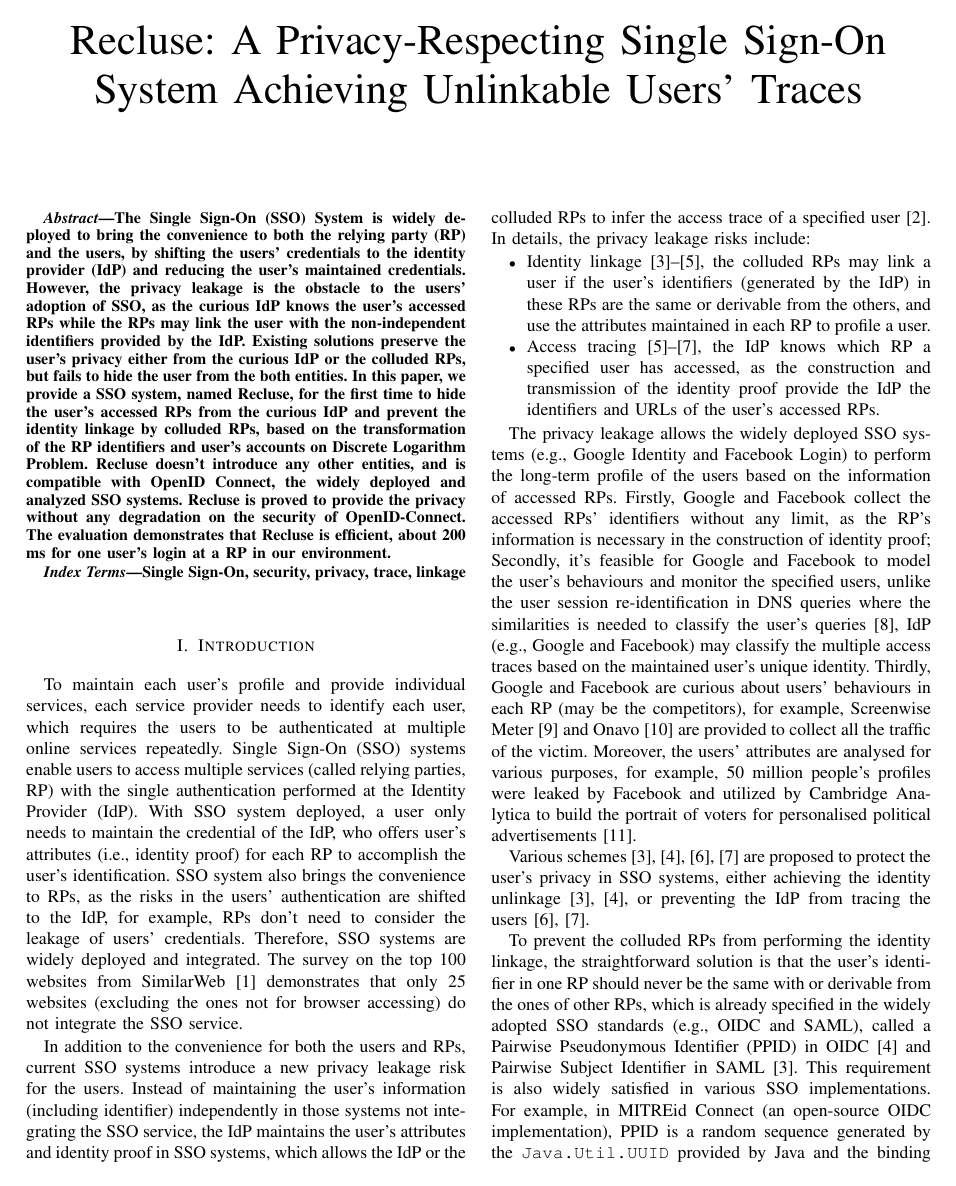
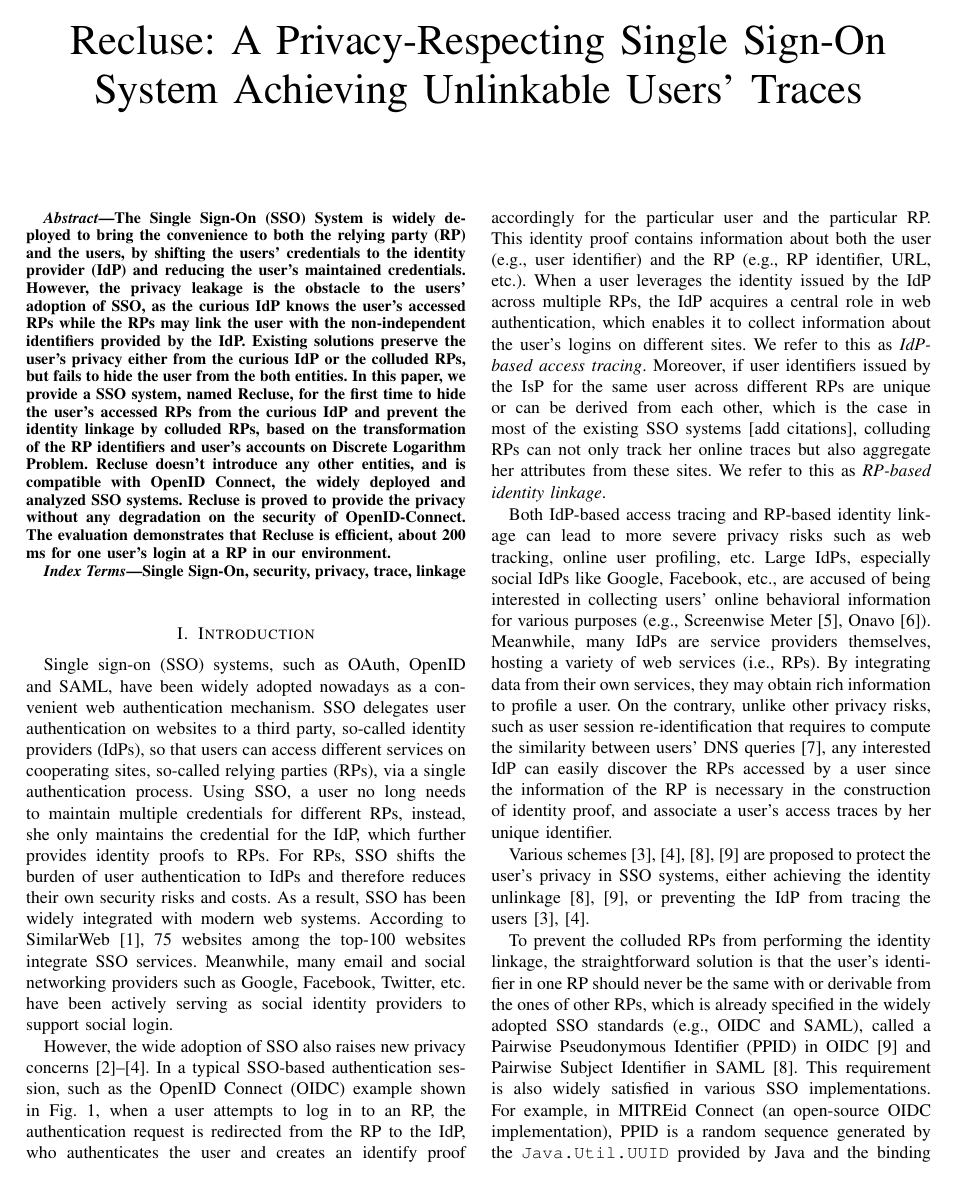
Before and after one commit to cqguo/OIDC-latex, a LaTeX paper (OIDC.tex, which reads chap/introduction.tex): page 1 of 16. Compiled offline with pdfLaTeX; a missing font is replaced by an installed copy or a similar font; a LaTeX package or settings file that is missing is left out.

Commit message:
Update introduction.tex

```diff
--- a/chap/introduction.tex
+++ b/chap/introduction.tex
@@ -5,24 +5,32 @@
 %第一段：
 %SSO的特点
 %SSO的现状
-To maintain each user's profile and provide individual services, each service provider needs to identify each user, which requires the users to be authenticated at multiple online services repeatedly.
-Single Sign-On (SSO) systems enable users to access multiple services (called relying parties, RP) with the single authentication performed at the Identity Provider (IdP). With SSO system deployed, a user only needs to maintain the credential of the IdP, who offers user's attributes (i.e., identity proof) for each RP to accomplish the user's identification.
-SSO system also brings the convenience to RPs, as the risks in the users' authentication are shifted to the IdP, for example, RPs don't need to consider the leakage of users' credentials.
-Therefore, SSO systems are widely deployed and integrated.
+
+%To maintain each user's profile and provide individual services, each service provider needs to identify each user, which requires the users to be authenticated at multiple online services repeatedly. Single Sign-On (SSO) systems enable users to access multiple services (called relying parties, RP) with the single authentication performed at the Identity Provider (IdP).
+
+Single sign-on (SSO) systems, such as OAuth, OpenID and SAML, have been widely adopted nowadays as a convenient web authentication mechanism. SSO delegates user authentication on websites to a third party, so-called identity providers (IdPs), so that users can access different services on cooperating sites, so-called relying parties (RPs), via a single authentication process. Using SSO, a user no long needs to maintain multiple credentials for different RPs, instead, she only maintains the credential for the IdP, which further provides identity proofs to RPs.
+%offers user's attributes (i.e., identity proof) for each RP to accomplish the user's identification.
+%SSO system also brings the convenience to RPs, as the risks in the users' authentication are shifted to the IdP, for example, RPs don't need to consider the leakage of users' credentials.
+For RPs, SSO shifts the burden of user authentication to IdPs and therefore reduces their own security risks and costs. As a result, SSO has been widely integrated with modern web systems.
 %实际数据
-The survey on the top 100 websites from SimilarWeb~\cite{similarweb} demonstrates that only 25 websites (excluding the ones not for browser accessing) do not integrate the SSO service.
+%The survey on the top 100 websites from SimilarWeb~\cite{similarweb} demonstrates that only 25 websites (excluding the ones not for browser accessing) do not integrate the SSO service.
+According to SimilarWeb~\cite{similarweb}, 75 websites among the top-100 websites integrate SSO services. Meanwhile, many email and social networking providers such as Google, Facebook, Twitter, etc. have been actively serving as social identity providers to support social login.
+
 
 %第二段：
 %SSO 引入新的隐私问题
 %IdP知道用户登录哪个RP
 %RP之间可以合谋知道同一个用户登录哪些RP
-In addition to the convenience for both the users and RPs, current SSO systems introduce a new privacy leakage risk for the users.
-Instead of maintaining the user's information (including identifier) independently in those systems not integrating the SSO service,  the IdP maintains the user's attributes  and identity proof in SSO systems, which allows the IdP or the colluded RPs to infer the access trace of a specified user~\cite{NIST}. In details, the privacy leakage risks include:
+%In addition to the convenience for both the users and RPs, current SSO systems introduce a new privacy leakage risk for the users.
+However, the wide adoption of SSO also raises new privacy concerns~\cite{NIST2017draft,persona,SPRESSO}. In a typical SSO-based authentication session, such as the OpenID Connect (OIDC) example shown in Fig.~\ref{fig:OpenID}, when a user attempts to log in to an RP, the authentication request is redirected from the RP to the IdP, who authenticates the user and creates an identify proof accordingly for the particular user and the particular RP. This identity proof contains information about both the user (e.g., user identifier) and the RP (e.g., RP identifier, URL, etc.). When a user leverages the identity issued by the IdP across multiple RPs, the IdP acquires a central role in web authentication, which enables it to collect information about the user's logins on different sites. We refer to this as {\em IdP-based access tracing}. Moreover, if user identifiers issued by the IsP for the same user across different RPs are unique or can be derived from each other, which is the case in most of the existing SSO systems~[add citations], colluding RPs can not only track her online traces but also aggregate her attributes from these sites. We refer to this as {\em RP-based identity linkage}.
+
+%Instead of maintaining the user's information (including identifier) independently in those systems not integrating the SSO service,  the IdP maintains the user's attributes  and identity proof in SSO systems, which allows the IdP or the colluded RPs to infer the access trace of a specified user~\cite{NIST}. In details, the privacy leakage risks include:
 %It has already been discussed in the NIST Special Publication 800-63C~\cite{NIST}. In details, the privacy leakage risks include:
-\begin{itemize}
-\item Identity linkage~\cite{SAMLIdentifier,OpenIDConnect,NIST2017draft}, the colluded RPs may link a user if the user's identifiers (generated by the IdP) in these RPs are the same or derivable from the others, and use the attributes maintained in each RP to profile a user.
-\item Access tracing~\cite{NIST2017draft,persona,SPRESSO}, the IdP knows which RP a specified user has accessed, as the construction and transmission of the identity proof provide the IdP the identifiers and URLs of the user's accessed RPs.
-\end{itemize}
+
+%\begin{itemize}
+%\item Identity linkage~\cite{SAMLIdentifier,OpenIDConnect,NIST2017draft}, the colluded RPs may link a user if the user's identifiers (generated by the IdP) in these RPs are the same or derivable from the others, and use the attributes maintained in each RP to profile a user.
+%\item Access tracing~\cite{NIST2017draft,persona,SPRESSO}, the IdP knows which RP a specified user has accessed, as the construction and transmission of the identity proof provide the IdP the identifiers and URLs of the user's accessed RPs.
+%\end{itemize}
 
 %SSO systems introduces new privacy issues in authentication which exposes the users' login traces which can be easily avoided in traditional authentication systems by using different usernames for multiple services. An adversary has the ability to track users' login trace in multiple ways. It is described more detailedly:
 %\begin{itemize}
@@ -34,11 +42,13 @@ Instead of maintaining the user's information (including identifier) independent
 %google and facebook的负面新闻
 %1. service provider（如DNS）知道你访问了，可以带来很多问题。但是还是不同的，DNS里profile需要评估的是two behavior vectors的similarities，而IdP中都不需要，因为IdP能够区分two behavior vectors 是否来自相同节点。
 
-The privacy leakage allows the widely deployed SSO systems (e.g., Google Identity and Facebook Login) to perform the long-term profile of the users based on the information of accessed RPs. Firstly, Google and Facebook collect the accessed RPs' identifiers without any limit, as the RP's information is necessary in  the construction of identity proof;
-Secondly, it's feasible for Google and Facebook to model the user's behaviours and monitor the specified users, unlike the user session re-identification in DNS queries where the similarities is needed to classify the user's queries~\cite{DNS}, IdP (e.g., Google and Facebook) may classify the multiple access traces based on the maintained user's unique identity.
+Both IdP-based access tracing and RP-based identity linkage can lead to more severe privacy risks such as web tracking, online user profiling, etc. Large IdPs, especially social IdPs like Google, Facebook, etc., are accused of being interested in collecting users' online behavioral information for various purposes (e.g., Screenwise Meter~\cite{googlenews}, Onavo~\cite{Onavo}). Meanwhile, many IdPs are service providers themselves, hosting a variety of web services (i.e., RPs). By integrating data from their own services, they may obtain rich information to profile a user. On the contrary, unlike other privacy risks, such as user session re-identification that requires to compute the similarity between users' DNS queries~\cite{DNS}, any interested IdP can easily discover the RPs accessed by a user since the information of the RP is necessary in  the construction of identity proof, and associate a user's access traces by her unique identifier.
+
+%The privacy leakage allows the widely deployed SSO systems (e.g., Google Identity and Facebook Login) to perform the long-term profile of the users based on the information of accessed RPs. Firstly, Google and Facebook collect the accessed RPs' identifiers without any limit, as the RP's information is necessary in  the construction of identity proof;
+%Secondly, it's feasible for Google and Facebook to model the user's behaviours and monitor the specified users, unlike the user session re-identification in DNS queries where the similarities is needed to classify the user's queries~\cite{DNS}, IdP (e.g., Google and Facebook) may classify the multiple access traces based on the maintained user's unique identity.
 %which is much easier than the user session re-identification in DNS queries, which needs to classify the user's queries based on similarities, while Google and Facebook may classify the multiple access traces based on the maintained user's unique identity.
-Thirdly, Google and Facebook are curious about users' behaviours in each RP (may be the competitors), for example, Screenwise Meter~\cite{googlenews} and Onavo~\cite{Onavo} are provided to collect all the traffic of the victim.
-Moreover, the users' attributes are analysed for various purposes, for example, 50 million people's profiles were leaked by Facebook and utilized by Cambridge Analytica to build the portrait of voters for personalised political advertisements~\cite{facebooknews}.
+%Thirdly, Google and Facebook are curious about users' behaviours in each RP (may be the competitors), for example, Screenwise Meter~\cite{googlenews} and Onavo~\cite{Onavo} are provided to collect all the traffic of the victim.
+%Moreover, the users' attributes are analysed for various purposes, for example, 50 million people's profiles were leaked by Facebook and utilized by Cambridge Analytica to build the portrait of voters for personalised political advertisements~\cite{facebooknews}.
 
 %The privacy leakage is even worse in the widely deployed SSO systems (e.g., Google Identity and Facebook Login). Google and Facebook may
 %Google and Facebook seem to become the real Mr. Know It All, as they know who you are, where you live, what you have interest in and so on, as long as you use (or even have used) the provided (SSO) service.
```
Also changed, not shown: chap/introduction.tex (2 more changed lines).
